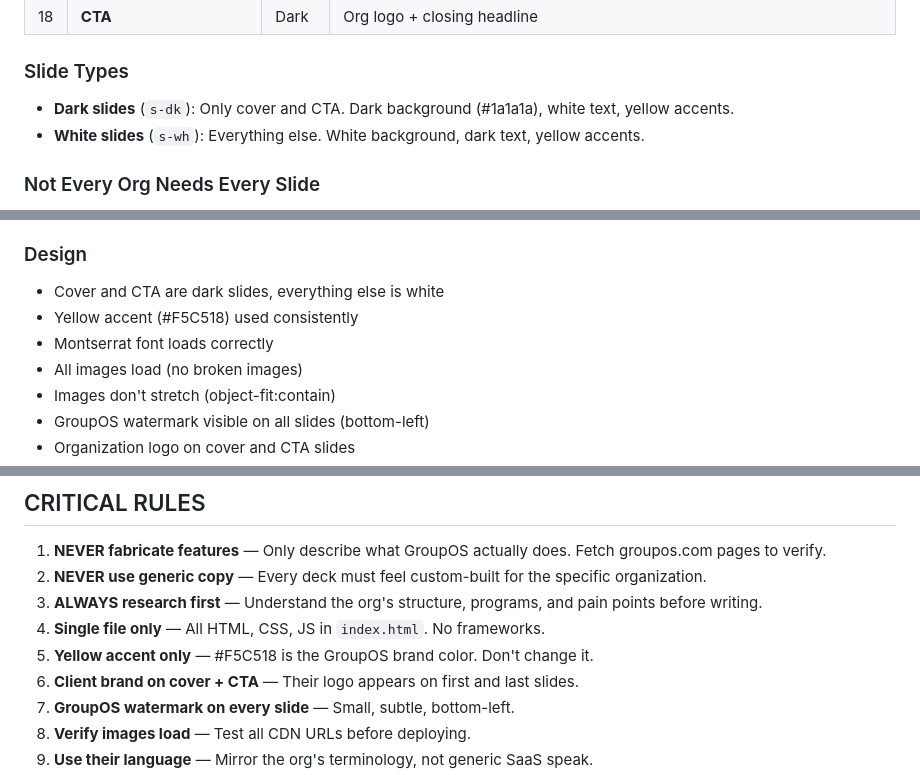
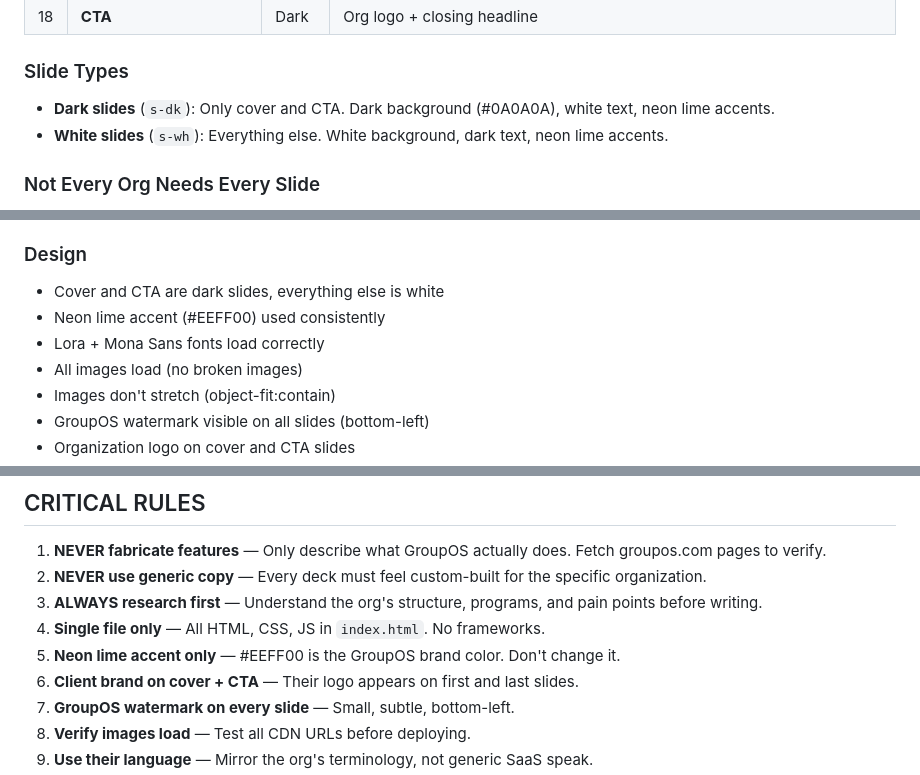
Before and after one commit to AndyVerdy/groupos-eo-sandiego, a Markdown page: SKILL.md, 3 parts joined by grey strips. Drawn GitHub-style.

```diff
--- a/SKILL.md
+++ b/SKILL.md
@@ -75,8 +75,8 @@ Create a brief with:
 | 18 | **CTA** | Dark | Org logo + closing headline |
 
 ### Slide Types
-- **Dark slides** (`s-dk`): Only cover and CTA. Dark background (#1a1a1a), white text, yellow accents.
-- **White slides** (`s-wh`): Everything else. White background, dark text, yellow accents.
+- **Dark slides** (`s-dk`): Only cover and CTA. Dark background (#0A0A0A), white text, neon lime accents.
+- **White slides** (`s-wh`): Everything else. White background, dark text, neon lime accents.
 
 ### Not Every Org Needs Every Slide
 - Skip **Exhibitors & Partners** if the org doesn't have sponsors
@@ -311,8 +311,8 @@ groupos-[org-slug]/
 
 ### Design
 - Cover and CTA are dark slides, everything else is white
-- Yellow accent (#F5C518) used consistently
-- Montserrat font loads correctly
+- Neon lime accent (#EEFF00) used consistently
+- Lora + Mona Sans fonts load correctly
 - All images load (no broken images)
 - Images don't stretch (object-fit:contain)
 - GroupOS watermark visible on all slides (bottom-left)
@@ -335,7 +335,7 @@ groupos-[org-slug]/
 2. **NEVER use generic copy** — Every deck must feel custom-built for the specific organization.
 3. **ALWAYS research first** — Understand the org's structure, programs, and pain points before writing.
 4. **Single file only** — All HTML, CSS, JS in `index.html`. No frameworks.
-5. **Yellow accent only** — #F5C518 is the GroupOS brand color. Don't change it.
+5. **Neon lime accent only** — #EEFF00 is the GroupOS brand color. Don't change it.
 6. **Client brand on cover + CTA** — Their logo appears on first and last slides.
 7. **GroupOS watermark on every slide** — Small, subtle, bottom-left.
 8. **Verify images load** — Test all CDN URLs before deploying.
```
Also changed, not shown: SKILL-groupos-sales-deck.md (+34 -12 lines).
